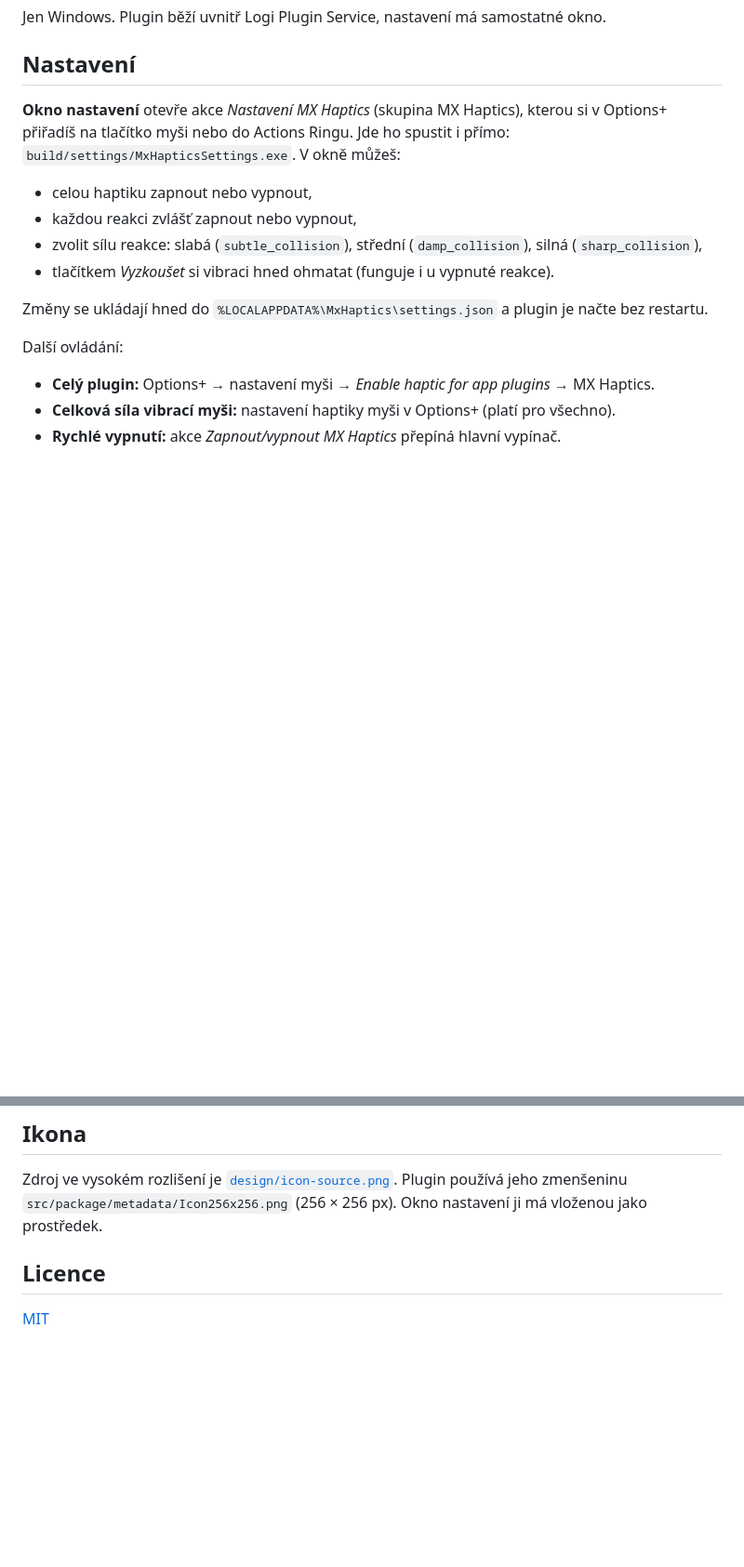
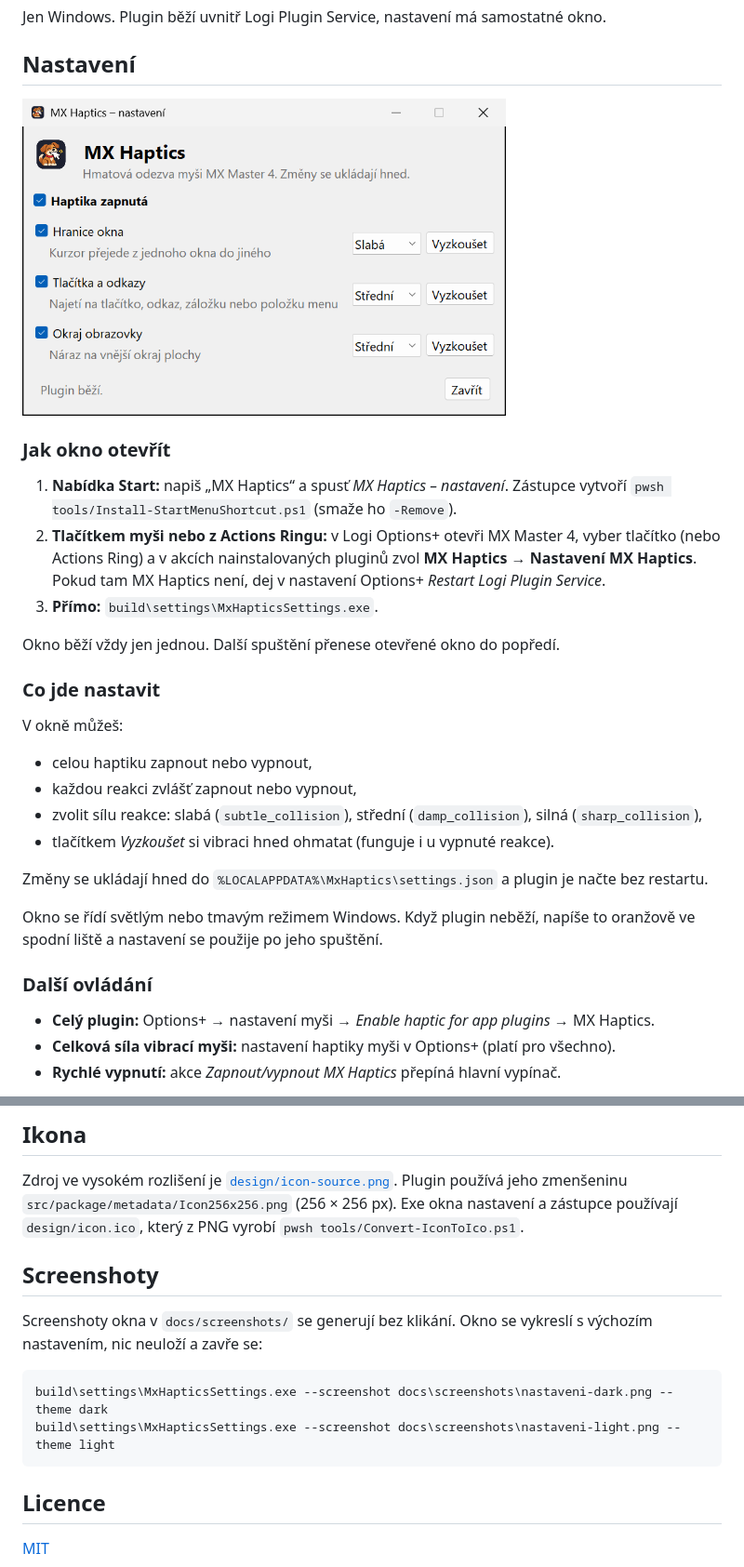
Before and after one commit to mpeterka/mx-haptics, a Markdown page: README.md, 2 parts joined by grey strips. Shown at 93% size. Drawn GitHub-style; pictures changed too: docs/screenshots/nastaveni-light.png (added); blank space fills up the shorter version.

Commit message:
Zástupce v nabídce Start, ikona exe, screenshoty okna nastavení a dokumentace

````diff
--- a/README.md
+++ b/README.md
@@ -14,8 +14,25 @@ Jen Windows. Plugin běží uvnitř Logi Plugin Service, nastavení má samostat
 
 ## Nastavení
 
-**Okno nastavení** otevře akce *Nastavení MX Haptics* (skupina MX Haptics), kterou si v Options+ přiřadíš na tlačítko myši
-nebo do Actions Ringu. Jde ho spustit i přímo: `build/settings/MxHapticsSettings.exe`. V okně můžeš:
+<picture>
+  <source media="(prefers-color-scheme: dark)" srcset="docs/screenshots/nastaveni-dark.png">
+  <img src="docs/screenshots/nastaveni-light.png" alt="Okno nastavení MX Haptics" width="520">
+</picture>
+
+### Jak okno otevřít
+
+1. **Nabídka Start:** napiš „MX Haptics“ a spusť *MX Haptics – nastavení*.
+   Zástupce vytvoří `pwsh tools/Install-StartMenuShortcut.ps1` (smaže ho `-Remove`).
+2. **Tlačítkem myši nebo z Actions Ringu:** v Logi Options+ otevři MX Master 4, vyber tlačítko (nebo Actions Ring)
+   a v akcích nainstalovaných pluginů zvol **MX Haptics → Nastavení MX Haptics**. Pokud tam MX Haptics není,
+   dej v nastavení Options+ *Restart Logi Plugin Service*.
+3. **Přímo:** `build\settings\MxHapticsSettings.exe`.
+
+Okno běží vždy jen jednou. Další spuštění přenese otevřené okno do popředí.
+
+### Co jde nastavit
+
+V okně můžeš:
 
 - celou haptiku zapnout nebo vypnout,
 - každou reakci zvlášť zapnout nebo vypnout,
@@ -24,7 +41,10 @@ nebo do Actions Ringu. Jde ho spustit i přímo: `build/settings/MxHapticsSettin
 
 Změny se ukládají hned do `%LOCALAPPDATA%\MxHaptics\settings.json` a plugin je načte bez restartu.
 
-Další ovládání:
+Okno se řídí světlým nebo tmavým režimem Windows. Když plugin neběží, napíše to oranžově ve spodní liště
+a nastavení se použije po jeho spuštění.
+
+### Další ovládání
 
 - **Celý plugin:** Options+ → nastavení myši → *Enable haptic for app plugins* → MX Haptics.
 - **Celková síla vibrací myši:** nastavení haptiky myši v Options+ (platí pro všechno).
@@ -64,7 +84,17 @@ Logy: `%LOCALAPPDATA%\Logi\LogiPluginService\Logs\plugin_logs\MxHaptics.log`.
 ## Ikona
 
 Zdroj ve vysokém rozlišení je [`design/icon-source.png`](design/icon-source.png). Plugin používá jeho zmenšeninu
-`src/package/metadata/Icon256x256.png` (256 × 256 px). Okno nastavení ji má vloženou jako prostředek.
+`src/package/metadata/Icon256x256.png` (256 × 256 px). Exe okna nastavení a zástupce používají `design/icon.ico`,
+který z PNG vyrobí `pwsh tools/Convert-IconToIco.ps1`.
+
+## Screenshoty
+
+Screenshoty okna v `docs/screenshots/` se generují bez klikání. Okno se vykreslí s výchozím nastavením, nic neuloží a zavře se:
+
+```powershell
+build\settings\MxHapticsSettings.exe --screenshot docs\screenshots\nastaveni-dark.png --theme dark
+build\settings\MxHapticsSettings.exe --screenshot docs\screenshots\nastaveni-light.png --theme light
+```
 
 ## Licence
 
````
Also changed, not shown: AGENTS.md (+7 -1 lines), docs/screenshots/nastaveni-dark.png (added), 7 other files.
